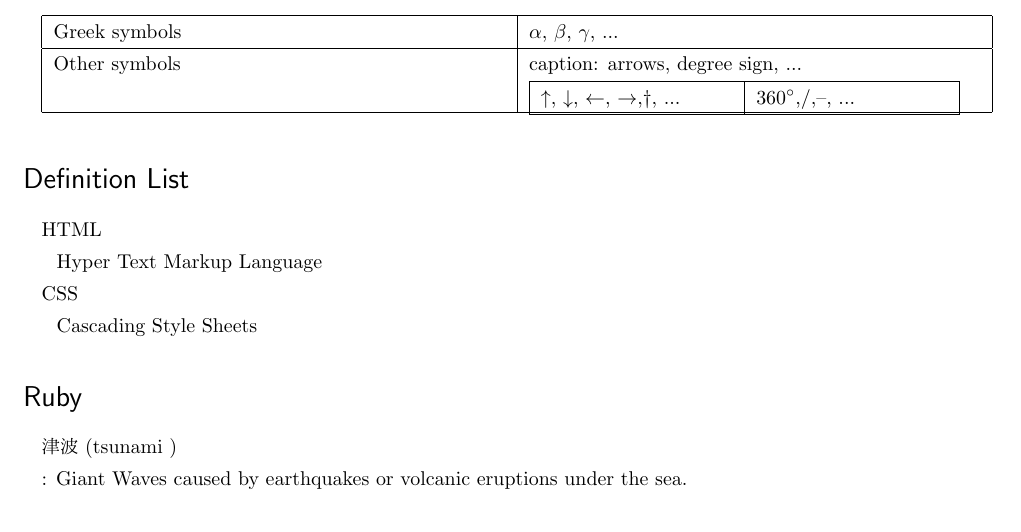
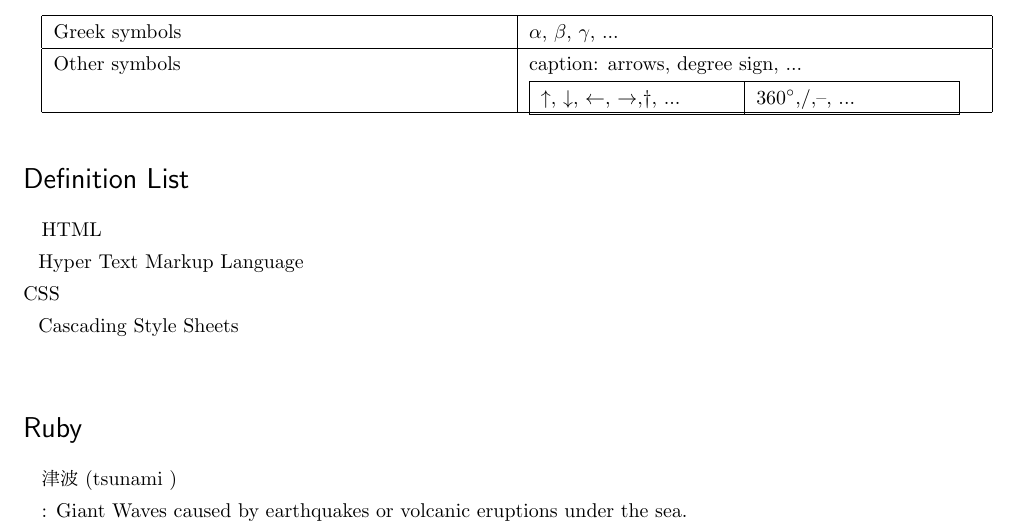
Before and after one commit to AkiraHakuta/antlr4_html2latex, a LaTeX document (sample2.tex): part of the page, cut so that both start at the same text. Compiled offline with pdfLaTeX.

Commit message:
Add files via upload

```diff
--- a/sample2.tex
+++ b/sample2.tex
@@ -85,36 +63,24 @@ caption: arrows, degree sign, ...\newline
 \\\hline
 \end{tabular}
 
-
 \\\hline
 	\end{tabular}
 \newline
 
-
-
 \section*{\Large Definition List}
-
-  HTML\par
-
+  HTML\newline
   ~~~Hyper Text Markup Language
-  \par
-
+  \newline
 CSS
-  \par
-
-~~~Cascading Style Sheets\par
-
+  \newline
+~~~Cascading Style Sheets\newline
 
 \section*{\Large Ruby}
-
 
         津波
         (tsunami
 )
 
-
     : Giant Waves caused by earthquakes or volcanic eruptions under the sea.
 
-
-
 \end{document}
```
Also changed, not shown: sample1.tex (+9 -34 lines), sample1.pdf, sample2.pdf, sample2.tex (22 more changed lines).
